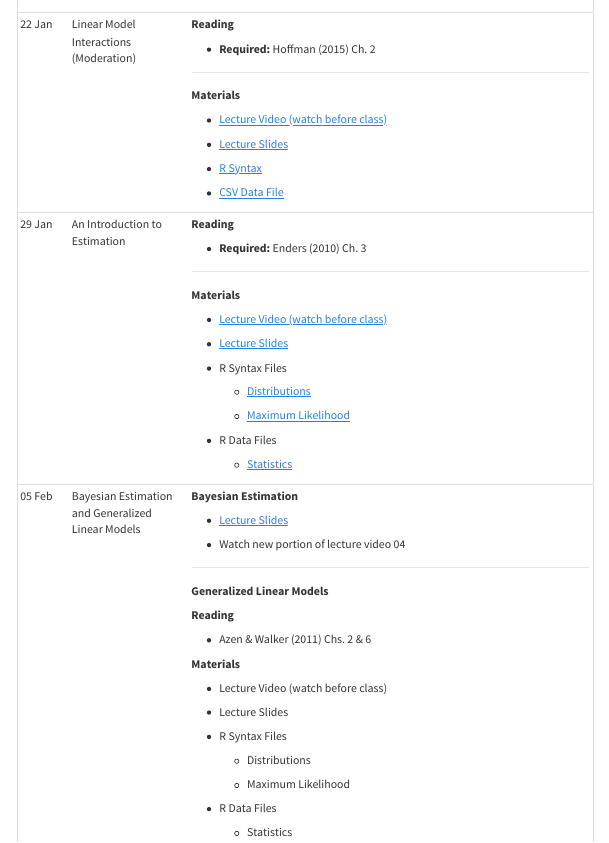
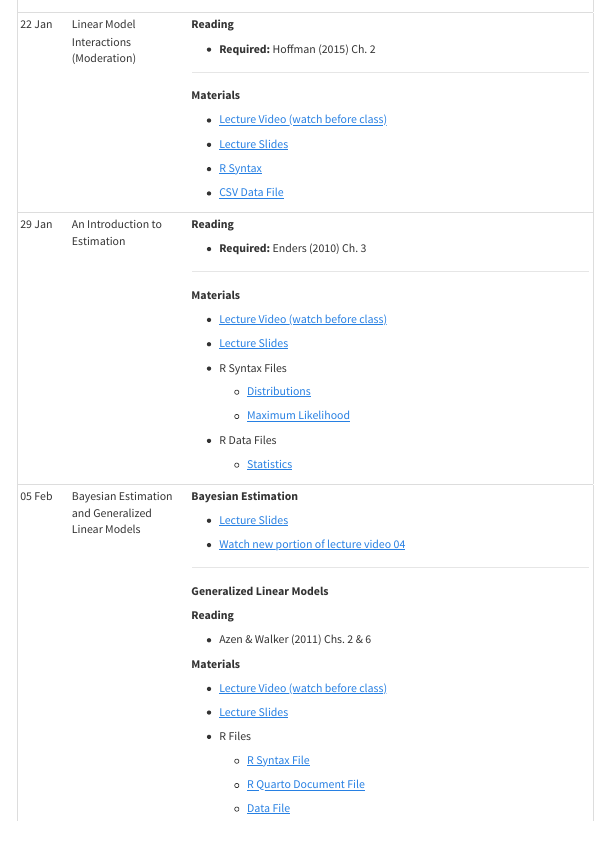
Before and after one commit to jonathantemplin/Multivariate-Modeling-Spring-2026, a Quarto document (index.qmd): the page in a window 1100 px wide, from 1400 px down. Rendered offline with R 4.5, knitr and Pandoc in place of Quarto, with nearby package versions; menus at the side of the page are left out.

Commit message:
L05 Video links

```diff
--- a/index.qmd
+++ b/index.qmd
@@ -133,7 +133,7 @@ th, td {
 |           |                                                                 |                                                                                                                                                                                                                               |
 |           |                                                                 | -   [Lecture Slides](https://docs.google.com/viewer?url=https://raw.githubusercontent.com/jonathantemplin/Multivariate-Modeling-Spring-2026/main/lectures/Lecture04_Estimation/04%20Estimation%20Methods.pdf)                 |
 |           |                                                                 |                                                                                                                                                                                                                               |
-|           |                                                                 | -   Watch new portion of lecture video 04                                                                                                                                                                                     |
+|           |                                                                 | -   [Watch new portion of lecture video 04](https://youtu.be/NBsrk1Lg284)                                                                                                                                                     |
 |           |                                                                 |                                                                                                                                                                                                                               |
 |           |                                                                 | <hr>                                                                                                                                                                                                                          |
 |           |                                                                 |                                                                                                                                                                                                                               |
@@ -145,17 +145,15 @@ th, td {
 |           |                                                                 |                                                                                                                                                                                                                               |
 |           |                                                                 | **Materials**                                                                                                                                                                                                                 |
 |           |                                                                 |                                                                                                                                                                                                                               |
-|           |                                                                 | -   Lecture Video (watch before class)                                                                                                                                                                                        |
+|           |                                                                 | -   [Lecture Video (watch before class)](https://youtu.be/IWms55XNJKk)                                                                                                                                                        |
 |           |                                                                 |                                                                                                                                                                                                                               |
-|           |                                                                 | -   Lecture Slides                                                                                                                                                                                                            |
+|           |                                                                 | -   [Lecture Slides](https://docs.google.com/viewer?url=https://raw.githubusercontent.com/jonathantemplin/Multivariate-Modeling-Spring-2026/main/lectures/Lecture05_Generalized/05_Generalized_Linear_Models.pdf)             |
 |           |                                                                 |                                                                                                                                                                                                                               |
-|           |                                                                 | -   R Syntax Files                                                                                                                                                                                                            |
+|           |                                                                 | -   R Files                                                                                                                                                                                                                   |
 |           |                                                                 |                                                                                                                                                                                                                               |
-|           |                                                                 |     -   Distributions                                                                                                                                                                                                         |
+|           |                                                                 |     -   [R Syntax File](https://github.com/jonathantemplin/Multivariate-Modeling-Spring-2026/blob/main/lectures/Lecture05_Generalized/05_Generalized_Linear_Models.R)                                                         |
 |           |                                                                 |                                                                                                                                                                                                                               |
-|           |                                                                 |     -   Maximum Likelihood                                                                                                                                                                                                    |
+|           |                                                                 |     -   [R Quarto Document File](https://github.com/jonathantemplin/Multivariate-Modeling-Spring-2026/blob/main/lectures/Lecture05_Generalized/05_Generalized_Linear_Models.qmd)                                              |
 |           |                                                                 |                                                                                                                                                                                                                               |
-|           |                                                                 | -   R Data Files                                                                                                                                                                                                              |
-|           |                                                                 |                                                                                                                                                                                                                               |
-|           |                                                                 |     -   Statistics                                                                                                                                                                                                            |
+|           |                                                                 |     -   [Data File](https://github.com/jonathantemplin/Multivariate-Modeling-Spring-2026/blob/main/lectures/Lecture05_Generalized/ologit.csv)                                                                                 |
 +-----------+-----------------------------------------------------------------+-------------------------------------------------------------------------------------------------------------------------------------------------------------------------------------------------------------------------------+
```
Also changed, not shown: docs/search.json, 1 other file.
